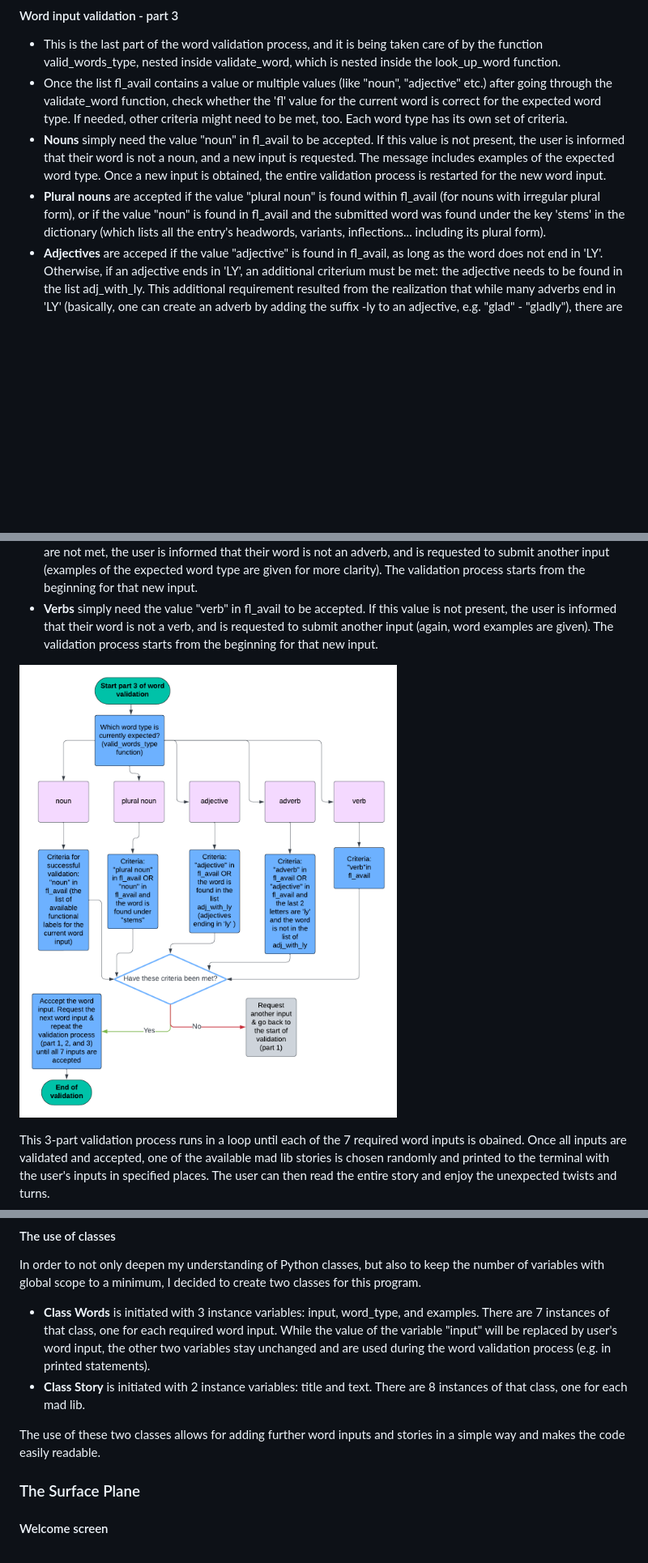
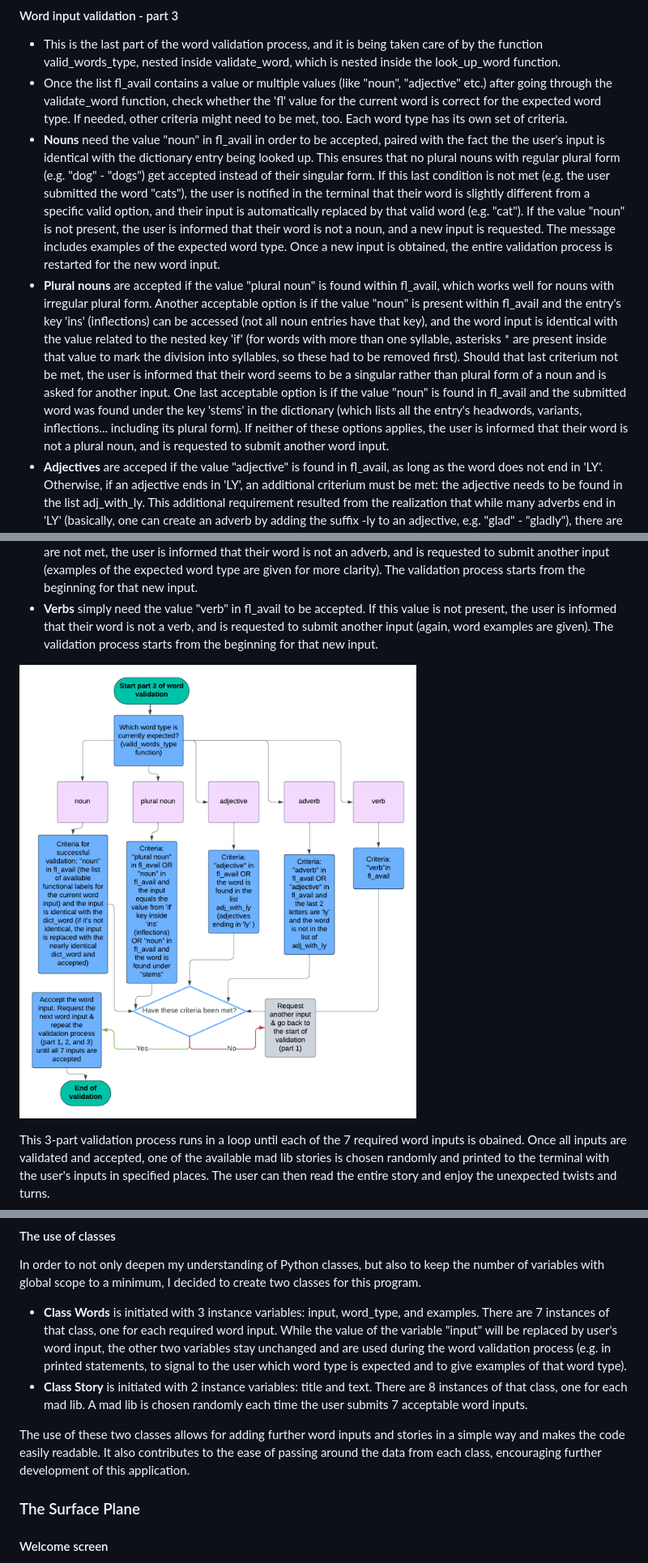
Before and after one commit to Agnieszka-21/madlibs, a Markdown page: README.md, 3 parts joined by grey strips. Shown: that part at 81% size. GitHub-like rendering; pictures changed too: assets/flowcharts/flow_validation3.png; blank space fills up the shorter version.

Commit message:
Update README (mainly validation process for nouns & plural nouns)

```diff
--- a/README.md
+++ b/README.md
@@ -167,8 +168,8 @@ Since getting 7 valid word inputs from the user (2 nouns, 1 plural noun, 2 adjec
 
 - This is the last part of the word validation process, and it is being taken care of by the function valid_words_type, nested inside validate_word, which is nested inside the look_up_word function.
 - Once the list fl_avail contains a value or multiple values (like "noun", "adjective" etc.) after going through the validate_word function, check whether the 'fl' value for the current word is correct for the expected word type. If needed, other criteria might need to be met, too. Each word type has its own set of criteria.
-- __Nouns__ simply need the value "noun" in fl_avail to be accepted. If this value is not present, the user is informed that their word is not a noun, and a new input is requested. The message includes examples of the expected word type. Once a new input is obtained, the entire validation process is restarted for the new word input.
-- __Plural nouns__ are accepted if the value "plural noun" is found within fl_avail (for nouns with irregular plural form), or if the value "noun" is found in fl_avail and the submitted word was found under the key 'stems' in the dictionary (which lists all the entry's headwords, variants, inflections... including its plural form).
+- __Nouns__ need the value "noun" in fl_avail in order to be accepted, paired with the fact the the user's input is identical with the dictionary entry being looked up. This ensures that no plural nouns with regular plural form (e.g. "dog" - "dogs") get accepted instead of their singular form. If this last condition is not met (e.g. the user submitted the word "cats"), the user is notified in the terminal that their word is slightly different from a specific valid option, and their input is automatically replaced by that valid word (e.g. "cat"). If the value "noun" is not present, the user is informed that their word is not a noun, and a new input is requested. The message includes examples of the expected word type. Once a new input is obtained, the entire validation process is restarted for the new word input.
+- __Plural nouns__ are accepted if the value "plural noun" is found within fl_avail, which works well for nouns with irregular plural form. Another acceptable option is if the value "noun" is present within fl_avail and the entry's key 'ins' (inflections) can be accessed (not all noun entries have that key), and the word input is identical with the value related to the nested key 'if' (for words with more than one syllable, asterisks * are present inside that value to mark the division into syllables, so these had to be removed first). Should that last criterium not be met, the user is informed that their word seems to be a singular rather than plural form of a noun and is asked for another input. One last acceptable option is if the value "noun" is found in fl_avail and the submitted word was found under the key 'stems' in the dictionary (which lists all the entry's headwords, variants, inflections... including its plural form). If neither of these options applies, the user is informed that their word is not a plural noun, and is requested to submit another word input.
 - __Adjectives__ are acceped if the value "adjective" is found in fl_avail, as long as the word does not end in 'LY'. Otherwise, if an adjective ends in 'LY', an additional criterium must be met: the adjective needs to be found in the list adj_with_ly. This additional requirement resulted from the realization that while many adverbs end in 'LY' (basically, one can create an adverb by adding the suffix -ly to an adjective, e.g. "glad" - "gladly"), there are also multiple adjectives with this ending, and this additional criterium helps to avoid inaccurate classification. If these criteria are not met, the user is informed that their word is not an adjective, and is requested to submit another input (examples are given in order to make it clear and simple). The validation process starts from the beginning for that new input.
 - __Adverbs__ are accepted if the value "adverb" is present in fl_avail. Since some adverbs that are derived from adjectives do not have separate entries in the dictionary, another option is to have the value "adjective" in fl_avail if the word ends in 'LY', and it is not found in the list of adj_with_ly. (SCREEENSHOT) If these criteria are not met, the user is informed that their word is not an adverb, and is requested to submit another input (examples of the expected word type are given for more clarity). The validation process starts from the beginning for that new input.
 - __Verbs__ simply need the value "verb" in fl_avail to be accepted. If this value is not present, the user is informed that their word is not a verb, and is requested to submit another input (again, word examples are given). The validation process starts from the beginning for that new input.
@@ -189,10 +190,10 @@ Whenever the user decides to end the game, a thank you message is printed to the
 #### The use of classes
 
 In order to not only deepen my understanding of Python classes, but also to keep the number of variables with global scope to a minimum, I decided to create two classes for this program.
-  - __Class Words__ is initiated with 3 instance variables: input, word_type, and examples. There are 7 instances of that class, one for each required word input. While the value of the variable "input" will be replaced by user's word input, the other two variables stay unchanged and are used during the word validation process (e.g. in printed statements).
-  - __Class Story__ is initiated with 2 instance variables: title and text. There are 8 instances of that class, one for each mad lib.
+  - __Class Words__ is initiated with 3 instance variables: input, word_type, and examples. There are 7 instances of that class, one for each required word input. While the value of the variable "input" will be replaced by user's word input, the other two variables stay unchanged and are used during the word validation process (e.g. in printed statements, to signal to the user which word type is expected and to give examples of that word type).
+  - __Class Story__ is initiated with 2 instance variables: title and text. There are 8 instances of that class, one for each mad lib. A mad lib is chosen randomly each time the user submits 7 acceptable word inputs.
 
-The use of these two classes allows for adding further word inputs and stories in a simple way and makes the code easily readable.
+The use of these two classes allows for adding further word inputs and stories in a simple way and makes the code easily readable. It also contributes to the ease of passing around the data from each class, encouraging further development of this application.
 
 
 ### The Surface Plane
```
Also changed, not shown: other parts of README.md (+10 -11 lines).
